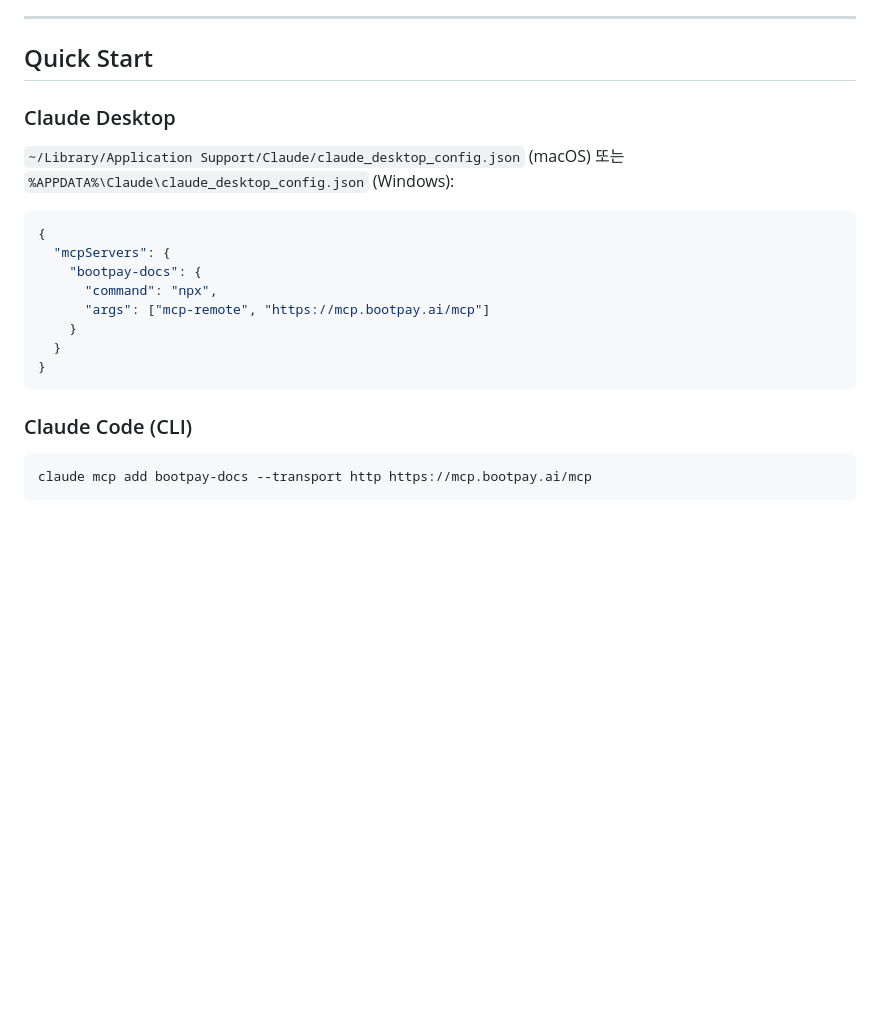
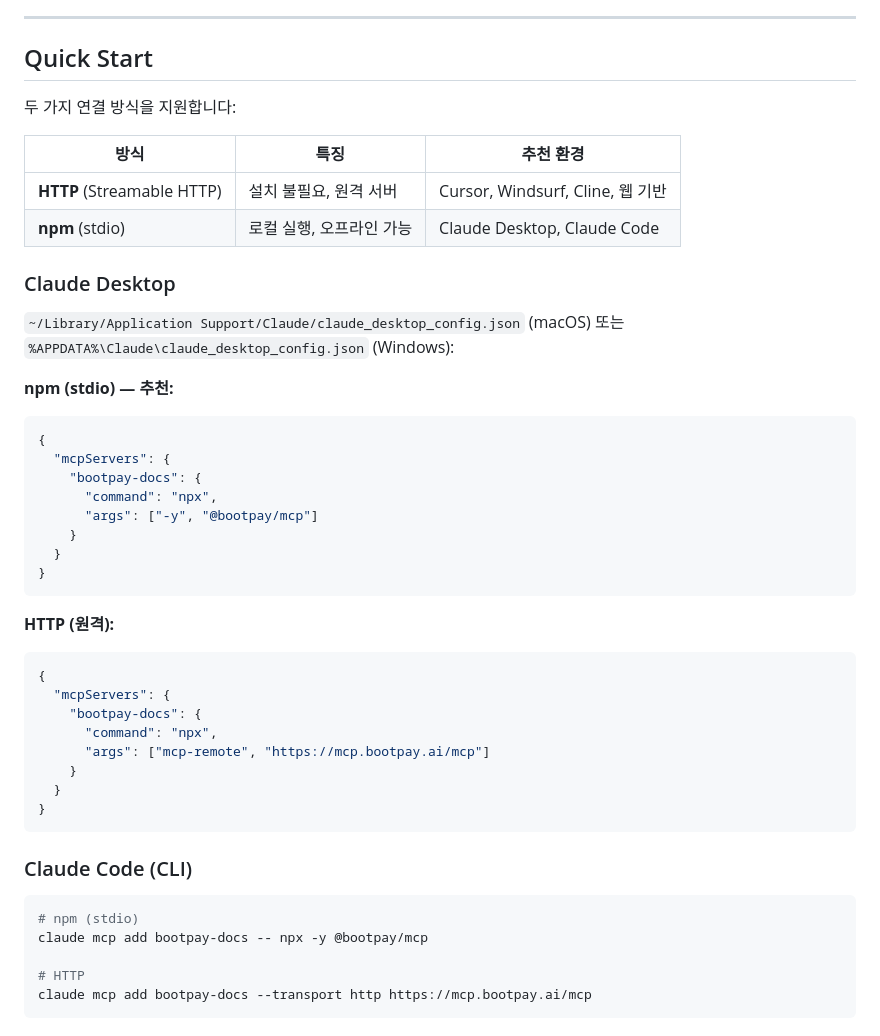
Before and after one commit to bootpay/bootpay-mcp, a Markdown page: README.md, the part around one of its changes. GitHub-like rendering; blank space fills up the shorter version.

Commit message:
docs: npm 뱃지 및 stdio(npx @bootpay/mcp) 설치법 추가
GitHub README에 npm 패키지 정보가 없어 사용자가 설치 방법을 알기 어려웠음.
npm 뱃지, HTTP vs stdio 비교 테이블, Claude Desktop/Code npx 설치법 추가.

Co-Authored-By: Claude Opus 4.6 (1M context) <noreply@anthropic.com>

````diff
--- a/README.md
+++ b/README.md
@@ -35,11 +36,31 @@ Bootpay는 국내 주요 PG사와 간편결제를 통합 지원합니다:
 
 ## Quick Start
 
+두 가지 연결 방식을 지원합니다:
+
+| 방식 | 특징 | 추천 환경 |
+|------|------|----------|
+| **HTTP** (Streamable HTTP) | 설치 불필요, 원격 서버 | Cursor, Windsurf, Cline, 웹 기반 |
+| **npm** (stdio) | 로컬 실행, 오프라인 가능 | Claude Desktop, Claude Code |
+
 ### Claude Desktop
 
 `~/Library/Application Support/Claude/claude_desktop_config.json` (macOS) 또는
 `%APPDATA%\Claude\claude_desktop_config.json` (Windows):
 
+**npm (stdio) — 추천:**
+```json
+{
+  "mcpServers": {
+    "bootpay-docs": {
+      "command": "npx",
+      "args": ["-y", "@bootpay/mcp"]
+    }
+  }
+}
+```
+
+**HTTP (원격):**
 ```json
 {
   "mcpServers": {
@@ -54,6 +75,10 @@ Bootpay는 국내 주요 PG사와 간편결제를 통합 지원합니다:
 ### Claude Code (CLI)
 
 ```bash
+# npm (stdio)
+claude mcp add bootpay-docs -- npx -y @bootpay/mcp
+
+# HTTP
 claude mcp add bootpay-docs --transport http https://mcp.bootpay.ai/mcp
 ```
 
````
Also changed, not shown: other parts of README.md (+1 -0 lines).
